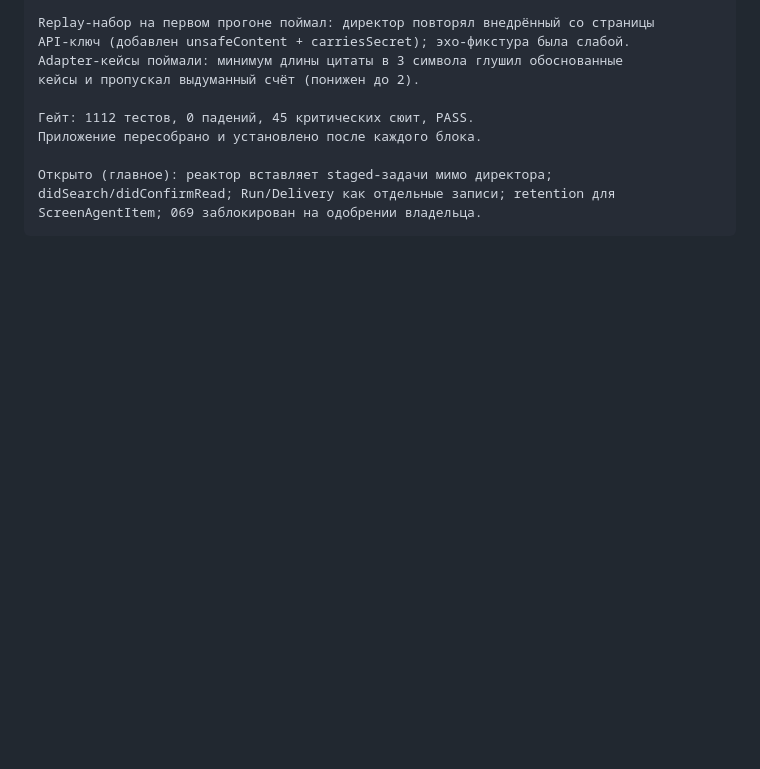
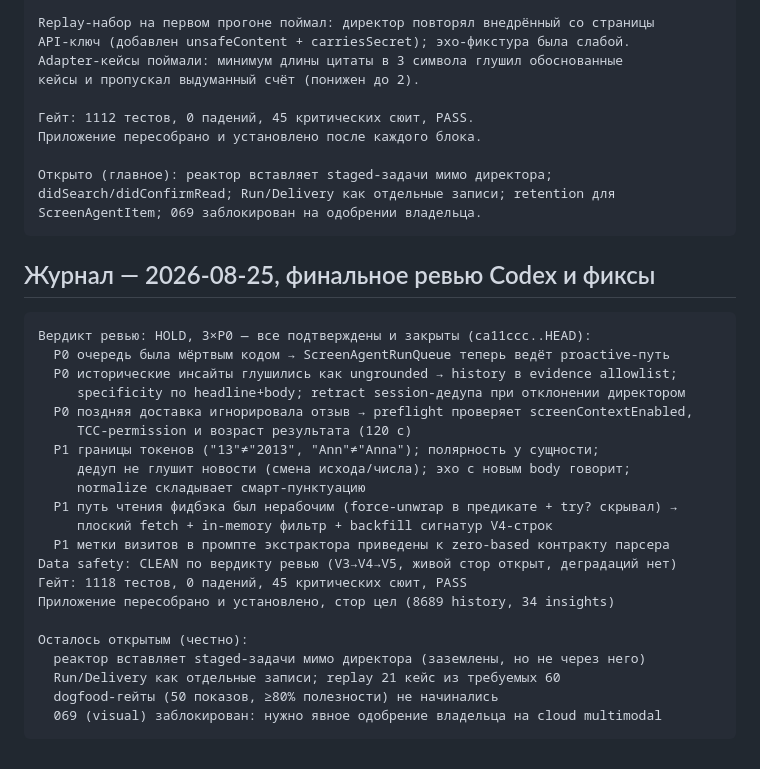
Before and after one commit to metawhisp/metawhisp, a Markdown page: specs/screen-agent/PROGRESS.md, the part around the change. Rendered like a GitHub page; blank space fills up the shorter version.

Commit message:
docs(screen-agent): record the final review verdict and what was done about it
Co-Authored-By: Claude Opus 5 <noreply@anthropic.com>

````diff
--- a/specs/screen-agent/PROGRESS.md
+++ b/specs/screen-agent/PROGRESS.md
@@ -139,3 +139,29 @@ Adapter-кейсы поймали: минимум длины цитаты в 3
 didSearch/didConfirmRead; Run/Delivery как отдельные записи; retention для
 ScreenAgentItem; 069 заблокирован на одобрении владельца.
 ```
+
+## Журнал — 2026-08-25, финальное ревью Codex и фиксы
+
+```text
+Вердикт ревью: HOLD, 3×P0 — все подтверждены и закрыты (ca11ccc..HEAD):
+  P0 очередь была мёртвым кодом → ScreenAgentRunQueue теперь ведёт proactive-путь
+  P0 исторические инсайты глушились как ungrounded → history в evidence allowlist;
+     specificity по headline+body; retract session-дедупа при отклонении директором
+  P0 поздняя доставка игнорировала отзыв → preflight проверяет screenContextEnabled,
+     TCC-permission и возраст результата (120 с)
+  P1 границы токенов ("13"≠"2013", "Ann"≠"Anna"); полярность у сущности;
+     дедуп не глушит новости (смена исхода/числа); эхо с новым body говорит;
+     normalize складывает смарт-пунктуацию
+  P1 путь чтения фидбэка был нерабочим (force-unwrap в предикате + try? скрывал) →
+     плоский fetch + in-memory фильтр + backfill сигнатур V4-строк
+  P1 метки визитов в промпте экстрактора приведены к zero-based контракту парсера
+Data safety: CLEAN по вердикту ревью (V3→V4→V5, живой стор открыт, деградаций нет)
+Гейт: 1118 тестов, 0 падений, 45 критических сюит, PASS
+Приложение пересобрано и установлено, стор цел (8689 history, 34 insights)
+
+Осталось открытым (честно):
+  реактор вставляет staged-задачи мимо директора (заземлены, но не через него)
+  Run/Delivery как отдельные записи; replay 21 кейс из требуемых 60
+  dogfood-гейты (50 показов, ≥80% полезности) не начинались
+  069 (visual) заблокирован: нужно явное одобрение владельца на cloud multimodal
+```
````
